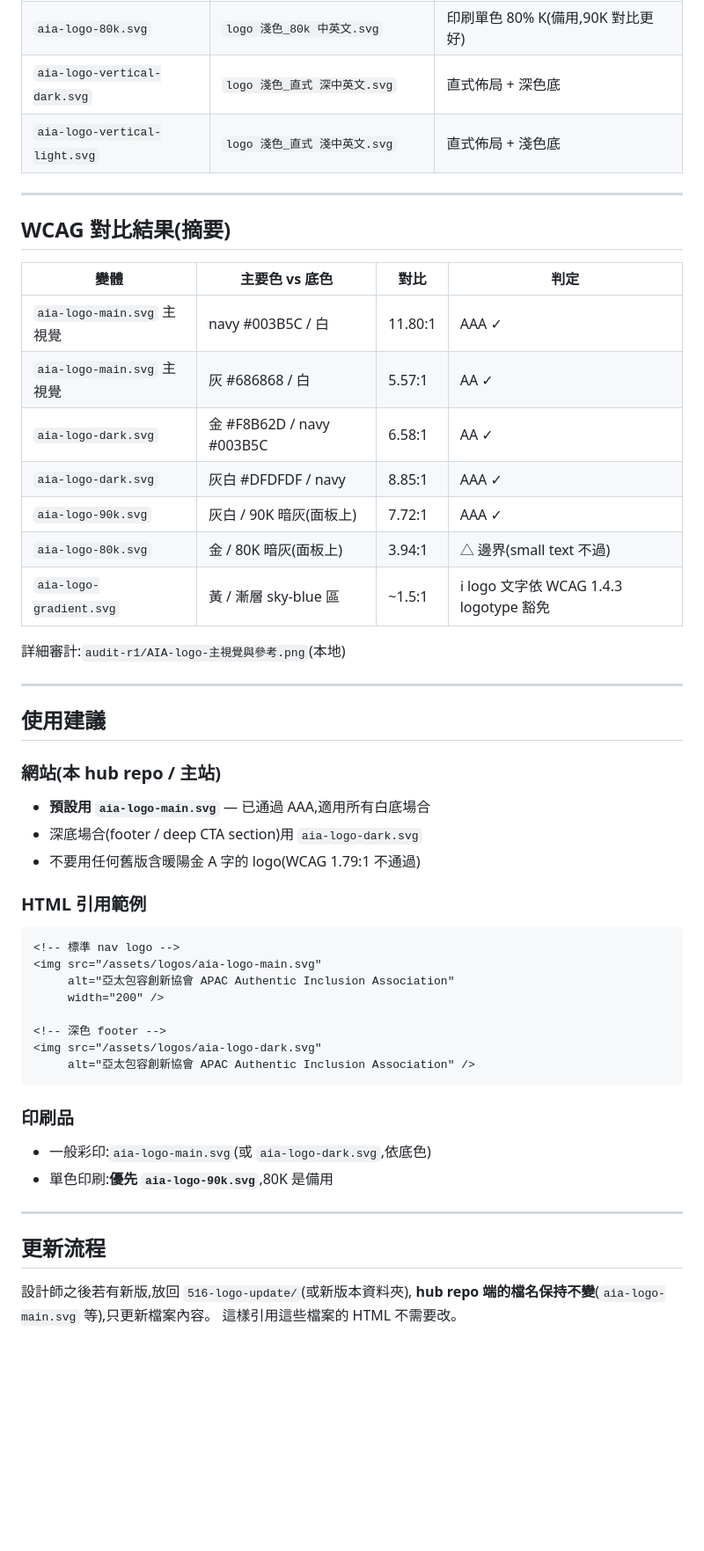
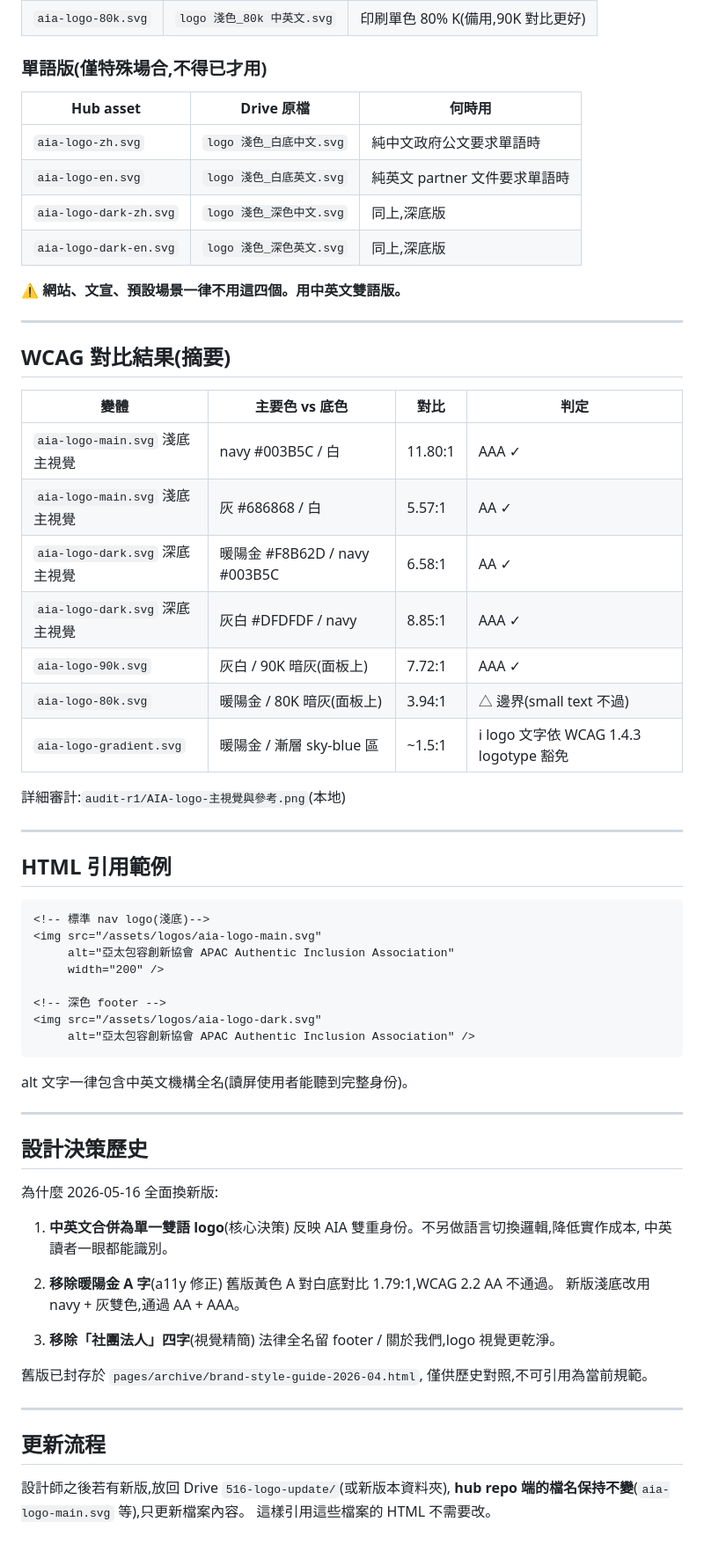
Before and after one commit to chiehweihuang/aia-project-hub, a Markdown page: assets/logos/README.md, the part around one of its changes. Shown at 88% size. Rendered like a GitHub page; blank space fills up the shorter version.

````diff
--- a/assets/logos/README.md
+++ b/assets/logos/README.md
@@ -21,6 +67,15 @@
 | `aia-logo-80k.svg` | `logo 淺色_80k 中英文.svg` | 印刷單色 80% K(備用,90K 對比更好) |
-| `aia-logo-vertical-dark.svg` | `logo 淺色_直式 深中英文.svg` | 直式佈局 + 深色底 |
-| `aia-logo-vertical-light.svg` | `logo 淺色_直式 淺中英文.svg` | 直式佈局 + 淺色底 |
+
+### 單語版(僅特殊場合,不得已才用)
+
+| Hub asset | Drive 原檔 | 何時用 |
+|-----------|-----------|--------|
+| `aia-logo-zh.svg` | `logo 淺色_白底中文.svg` | 純中文政府公文要求單語時 |
+| `aia-logo-en.svg` | `logo 淺色_白底英文.svg` | 純英文 partner 文件要求單語時 |
+| `aia-logo-dark-zh.svg` | `logo 淺色_深色中文.svg` | 同上,深底版 |
+| `aia-logo-dark-en.svg` | `logo 淺色_深色英文.svg` | 同上,深底版 |
+
+⚠ **網站、文宣、預設場景一律不用這四個。用中英文雙語版。**
 
 ---
 
@@ -28,28 +83,22 @@
 
 | 變體 | 主要色 vs 底色 | 對比 | 判定 |
 |------|---------------|------|------|
-| `aia-logo-main.svg` 主視覺 | navy #003B5C / 白 | 11.80:1 | AAA ✓ |
-| `aia-logo-main.svg` 主視覺 | 灰 #686868 / 白 | 5.57:1 | AA ✓ |
-| `aia-logo-dark.svg` | 金 #F8B62D / navy #003B5C | 6.58:1 | AA ✓ |
-| `aia-logo-dark.svg` | 灰白 #DFDFDF / navy | 8.85:1 | AAA ✓ |
+| `aia-logo-main.svg` 淺底主視覺 | navy #003B5C / 白 | 11.80:1 | AAA ✓ |
+| `aia-logo-main.svg` 淺底主視覺 | 灰 #686868 / 白 | 5.57:1 | AA ✓ |
+| `aia-logo-dark.svg` 深底主視覺 | 暖陽金 #F8B62D / navy #003B5C | 6.58:1 | AA ✓ |
+| `aia-logo-dark.svg` 深底主視覺 | 灰白 #DFDFDF / navy | 8.85:1 | AAA ✓ |
 | `aia-logo-90k.svg` | 灰白 / 90K 暗灰(面板上) | 7.72:1 | AAA ✓ |
-| `aia-logo-80k.svg` | 金 / 80K 暗灰(面板上) | 3.94:1 | △ 邊界(small text 不過) |
-| `aia-logo-gradient.svg` | 黃 / 漸層 sky-blue 區 | ~1.5:1 | ℹ logo 文字依 WCAG 1.4.3 logotype 豁免 |
+| `aia-logo-80k.svg` | 暖陽金 / 80K 暗灰(面板上) | 3.94:1 | △ 邊界(small text 不過) |
+| `aia-logo-gradient.svg` | 暖陽金 / 漸層 sky-blue 區 | ~1.5:1 | ℹ logo 文字依 WCAG 1.4.3 logotype 豁免 |
 
 詳細審計:`audit-r1/AIA-logo-主視覺與參考.png`(本地)
 
 ---
 
-## 使用建議
+## HTML 引用範例
 
-### 網站(本 hub repo / 主站)
-- **預設用 `aia-logo-main.svg`** — 已通過 AAA,適用所有白底場合
-- 深底場合(footer / deep CTA section)用 `aia-logo-dark.svg`
-- 不要用任何舊版含暖陽金 A 字的 logo(WCAG 1.79:1 不通過)
-
-### HTML 引用範例
 ```html
-<!-- 標準 nav logo -->
+<!-- 標準 nav logo(淺底)-->
 <img src="/assets/logos/aia-logo-main.svg"
      alt="亞太包容創新協會 APAC Authentic Inclusion Association"
      width="200" />
@@ -59,14 +108,32 @@
      alt="亞太包容創新協會 APAC Authentic Inclusion Association" />
 ```
 
-### 印刷品
-- 一般彩印:`aia-logo-main.svg`(或 `aia-logo-dark.svg`,依底色)
-- 單色印刷:**優先 `aia-logo-90k.svg`**,80K 是備用
+alt 文字一律包含中英文機構全名(讀屏使用者能聽到完整身份)。
+
+---
+
+## 設計決策歷史
+
+為什麼 2026-05-16 全面換新版:
+
+1. **中英文合併為單一雙語 logo**(核心決策)
+   反映 AIA 雙重身份。不另做語言切換邏輯,降低實作成本,
+   中英讀者一眼都能識別。
+
+2. **移除暖陽金 A 字**(a11y 修正)
+   舊版黃色 A 對白底對比 1.79:1,WCAG 2.2 AA 不通過。
+   新版淺底改用 navy + 灰雙色,通過 AA + AAA。
+
+3. **移除「社團法人」四字**(視覺精簡)
+   法律全名留 footer / 關於我們,logo 視覺更乾淨。
+
+舊版已封存於 `pages/archive/brand-style-guide-2026-04.html`,
+僅供歷史對照,不可引用為當前規範。
 
 ---
 
 ## 更新流程
 
-設計師之後若有新版,放回 `516-logo-update/`(或新版本資料夾),
+設計師之後若有新版,放回 Drive `516-logo-update/`(或新版本資料夾),
 **hub repo 端的檔名保持不變**(`aia-logo-main.svg` 等),只更新檔案內容。
 這樣引用這些檔案的 HTML 不需要改。
````
Also changed, not shown: other parts of assets/logos/README.md (+58 -12 lines).
